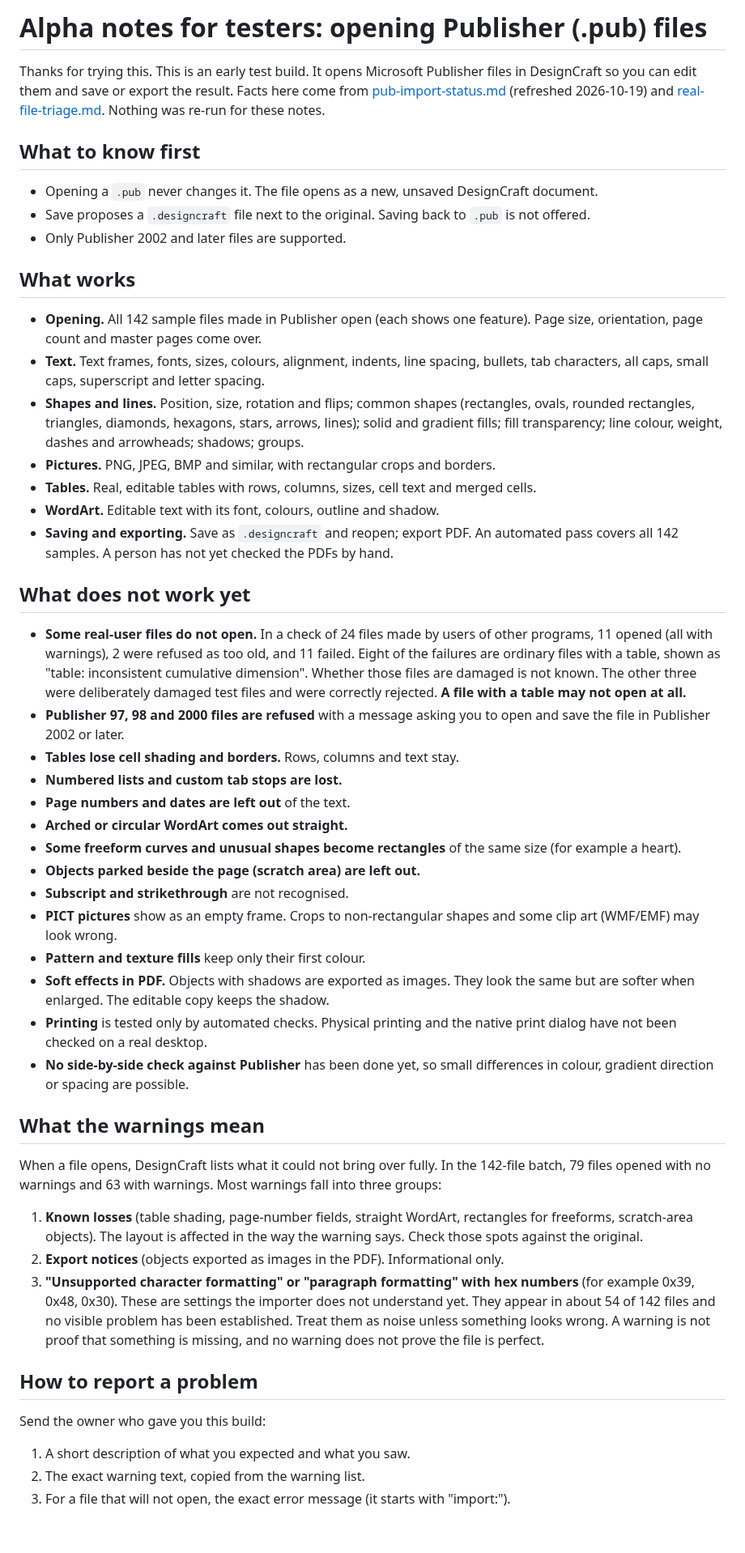
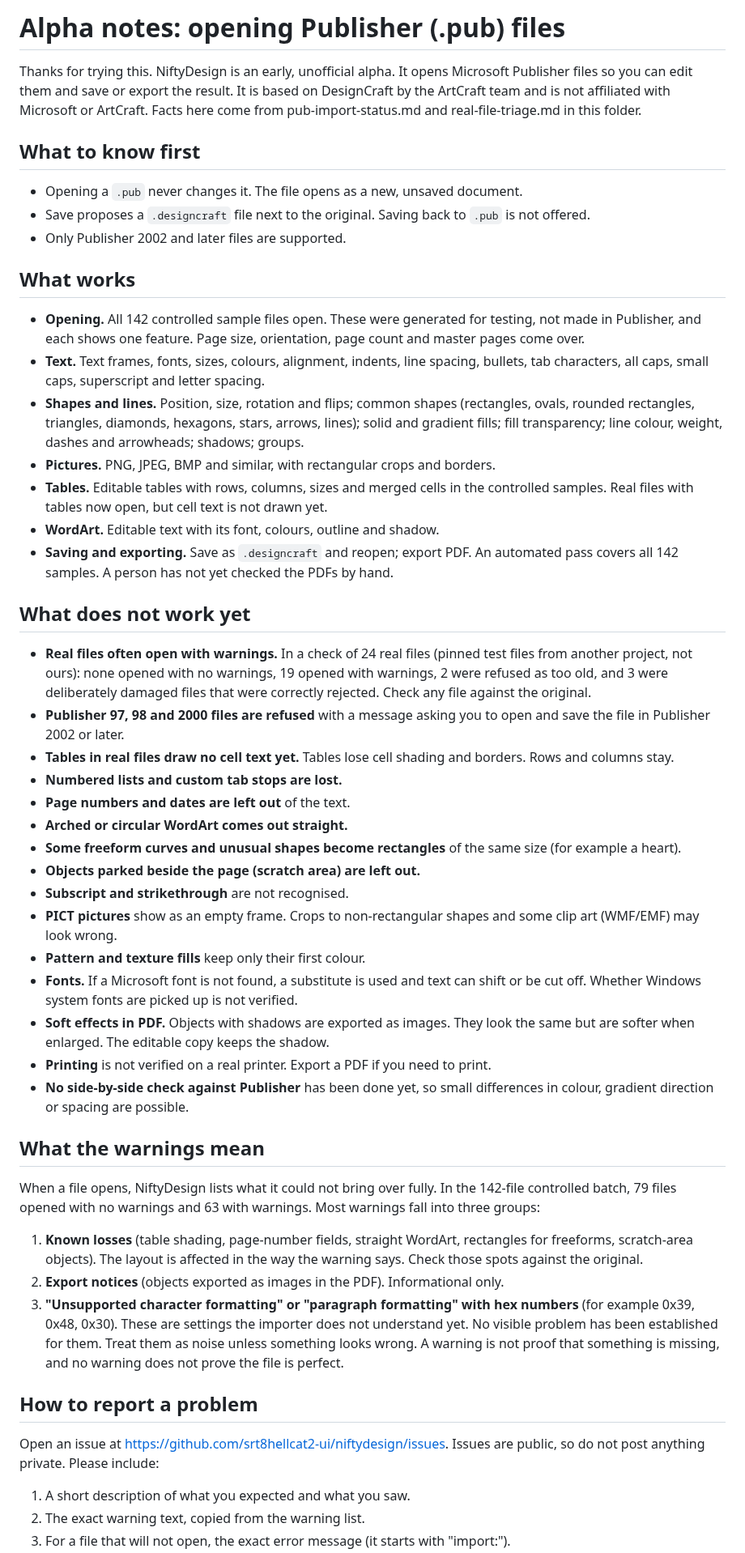
Before and after one commit to srt8hellcat2-ui/niftydesign, a Markdown page: docs/ALPHA-NOTES.md, the part around one of its changes. Shown at 81% size. Rendered like a GitHub page; blank space fills up the shorter version.

Commit message:
Revise alpha notes for NiftyDesign
Updated alpha notes to reflect the NiftyDesign branding and clarify functionality regarding opening Publisher files.

```diff
--- a/docs/ALPHA-NOTES.md
+++ b/docs/ALPHA-NOTES.md
@@ -1,29 +1,29 @@
 <!-- Copyright (c) 2026 srt8hellcat2-ui. SPDX-License-Identifier: MIT OR Apache-2.0 -->
-# Alpha notes for testers: opening Publisher (.pub) files
+# Alpha notes: opening Publisher (.pub) files
 
-Thanks for trying this. This is an early test build. It opens Microsoft Publisher files in DesignCraft so you can edit them and save or export the result. Facts here come from [pub-import-status.md](pub-import-status.md) (refreshed 2026-10-19) and [real-file-triage.md](real-file-triage.md). Nothing was re-run for these notes.
+Thanks for trying this. NiftyDesign is an early, unofficial alpha. It opens Microsoft Publisher files so you can edit them and save or export the result. It is based on DesignCraft by the ArtCraft team and is not affiliated with Microsoft or ArtCraft. Facts here come from pub-import-status.md and real-file-triage.md in this folder.
 
 ## What to know first
 
-- Opening a `.pub` never changes it. The file opens as a new, unsaved DesignCraft document.
+- Opening a `.pub` never changes it. The file opens as a new, unsaved document.
 - Save proposes a `.designcraft` file next to the original. Saving back to `.pub` is not offered.
 - Only Publisher 2002 and later files are supported.
 
 ## What works
 
-- **Opening.** All 142 sample files made in Publisher open (each shows one feature). Page size, orientation, page count and master pages come over.
+- **Opening.** All 142 controlled sample files open. These were generated for testing, not made in Publisher, and each shows one feature. Page size, orientation, page count and master pages come over.
 - **Text.** Text frames, fonts, sizes, colours, alignment, indents, line spacing, bullets, tab characters, all caps, small caps, superscript and letter spacing.
 - **Shapes and lines.** Position, size, rotation and flips; common shapes (rectangles, ovals, rounded rectangles, triangles, diamonds, hexagons, stars, arrows, lines); solid and gradient fills; fill transparency; line colour, weight, dashes and arrowheads; shadows; groups.
 - **Pictures.** PNG, JPEG, BMP and similar, with rectangular crops and borders.
-- **Tables.** Real, editable tables with rows, columns, sizes, cell text and merged cells.
+- **Tables.** Editable tables with rows, columns, sizes and merged cells in the controlled samples. Real files with tables now open, but cell text is not drawn yet.
 - **WordArt.** Editable text with its font, colours, outline and shadow.
 - **Saving and exporting.** Save as `.designcraft` and reopen; export PDF. An automated pass covers all 142 samples. A person has not yet checked the PDFs by hand.
 
 ## What does not work yet
 
-- **Some real-user files do not open.** In a check of 24 files made by users of other programs, 11 opened (all with warnings), 2 were refused as too old, and 11 failed. Eight of the failures are ordinary files with a table, shown as "table: inconsistent cumulative dimension". Whether those files are damaged is not known. The other three were deliberately damaged test files and were correctly rejected. **A file with a table may not open at all.**
+- **Real files often open with warnings.** In a check of 24 real files (pinned test files from another project, not ours): none opened with no warnings, 19 opened with warnings, 2 were refused as too old, and 3 were deliberately damaged files that were correctly rejected. Check any file against the original.
 - **Publisher 97, 98 and 2000 files are refused** with a message asking you to open and save the file in Publisher 2002 or later.
-- **Tables lose cell shading and borders.** Rows, columns and text stay.
+- **Tables in real files draw no cell text yet.** Tables lose cell shading and borders. Rows and columns stay.
 - **Numbered lists and custom tab stops are lost.**
 - **Page numbers and dates are left out** of the text.
 - **Arched or circular WordArt comes out straight.**
@@ -32,21 +32,22 @@ Thanks for trying this. This is an early test build. It opens Microsoft Publishe
 - **Subscript and strikethrough** are not recognised.
 - **PICT pictures** show as an empty frame. Crops to non-rectangular shapes and some clip art (WMF/EMF) may look wrong.
 - **Pattern and texture fills** keep only their first colour.
+- **Fonts.** If a Microsoft font is not found, a substitute is used and text can shift or be cut off. Whether Windows system fonts are picked up is not verified.
 - **Soft effects in PDF.** Objects with shadows are exported as images. They look the same but are softer when enlarged. The editable copy keeps the shadow.
-- **Printing** is tested only by automated checks. Physical printing and the native print dialog have not been checked on a real desktop.
+- **Printing** is not verified on a real printer. Export a PDF if you need to print.
 - **No side-by-side check against Publisher** has been done yet, so small differences in colour, gradient direction or spacing are possible.
 
 ## What the warnings mean
 
-When a file opens, DesignCraft lists what it could not bring over fully. In the 142-file batch, 79 files opened with no warnings and 63 with warnings. Most warnings fall into three groups:
+When a file opens, NiftyDesign lists what it could not bring over fully. In the 142-file controlled batch, 79 files opened with no warnings and 63 with warnings. Most warnings fall into three groups:
 
 1. **Known losses** (table shading, page-number fields, straight WordArt, rectangles for freeforms, scratch-area objects). The layout is affected in the way the warning says. Check those spots against the original.
 2. **Export notices** (objects exported as images in the PDF). Informational only.
-3. **"Unsupported character formatting" or "paragraph formatting" with hex numbers** (for example 0x39, 0x48, 0x30). These are settings the importer does not understand yet. They appear in about 54 of 142 files and no visible problem has been established. Treat them as noise unless something looks wrong. A warning is not proof that something is missing, and no warning does not prove the file is perfect.
+3. **"Unsupported character formatting" or "paragraph formatting" with hex numbers** (for example 0x39, 0x48, 0x30). These are settings the importer does not understand yet. No visible problem has been established for them. Treat them as noise unless something looks wrong. A warning is not proof that something is missing, and no warning does not prove the file is perfect.
 
 ## How to report a problem
 
-Send the owner who gave you this build:
+Open an issue at https://github.com/srt8hellcat2-ui/niftydesign/issues. Issues are public, so do not post anything private. Please include:
 
 1. A short description of what you expected and what you saw.
 2. The exact warning text, copied from the warning list.
```
Also changed, not shown: other parts of docs/ALPHA-NOTES.md (+4 -4 lines).
